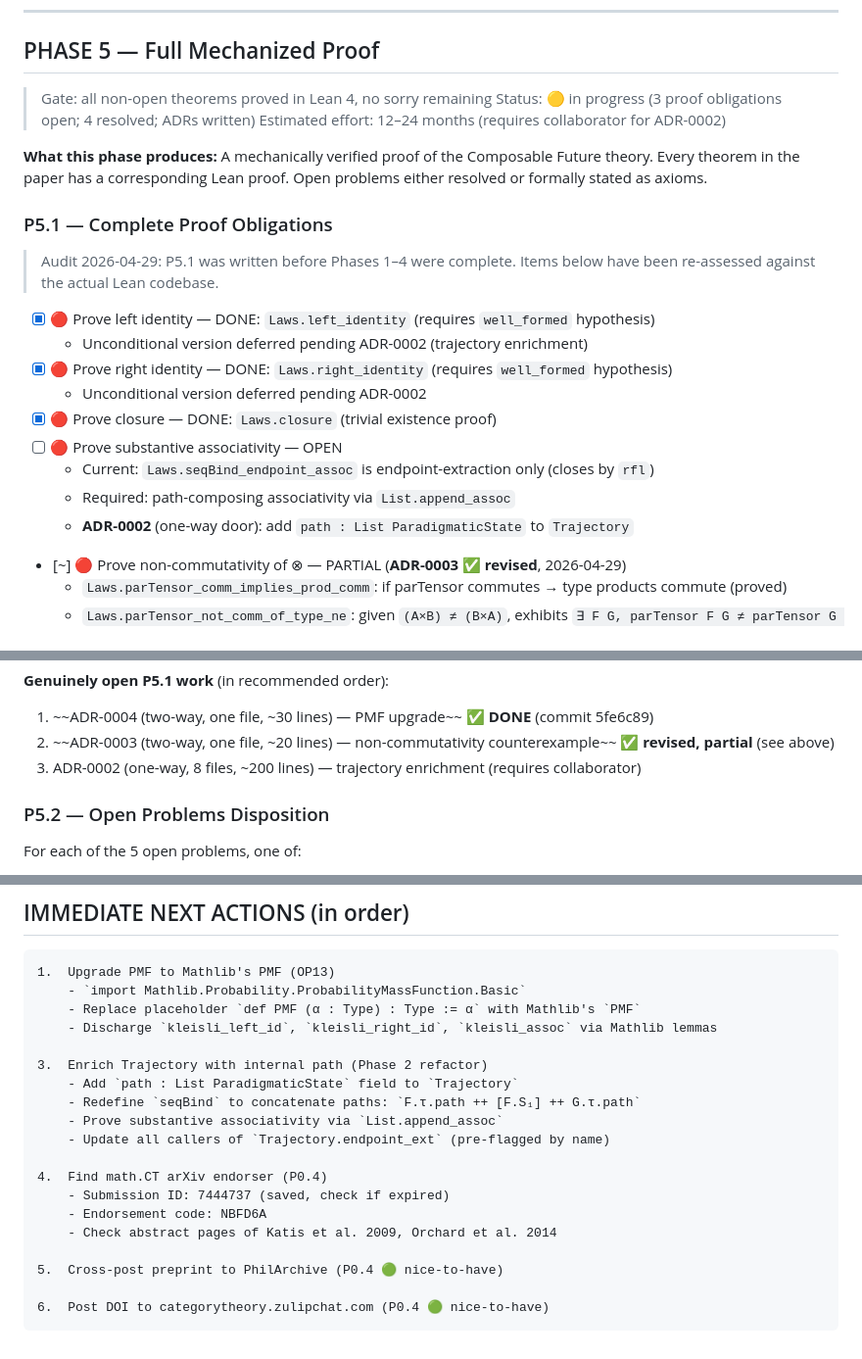
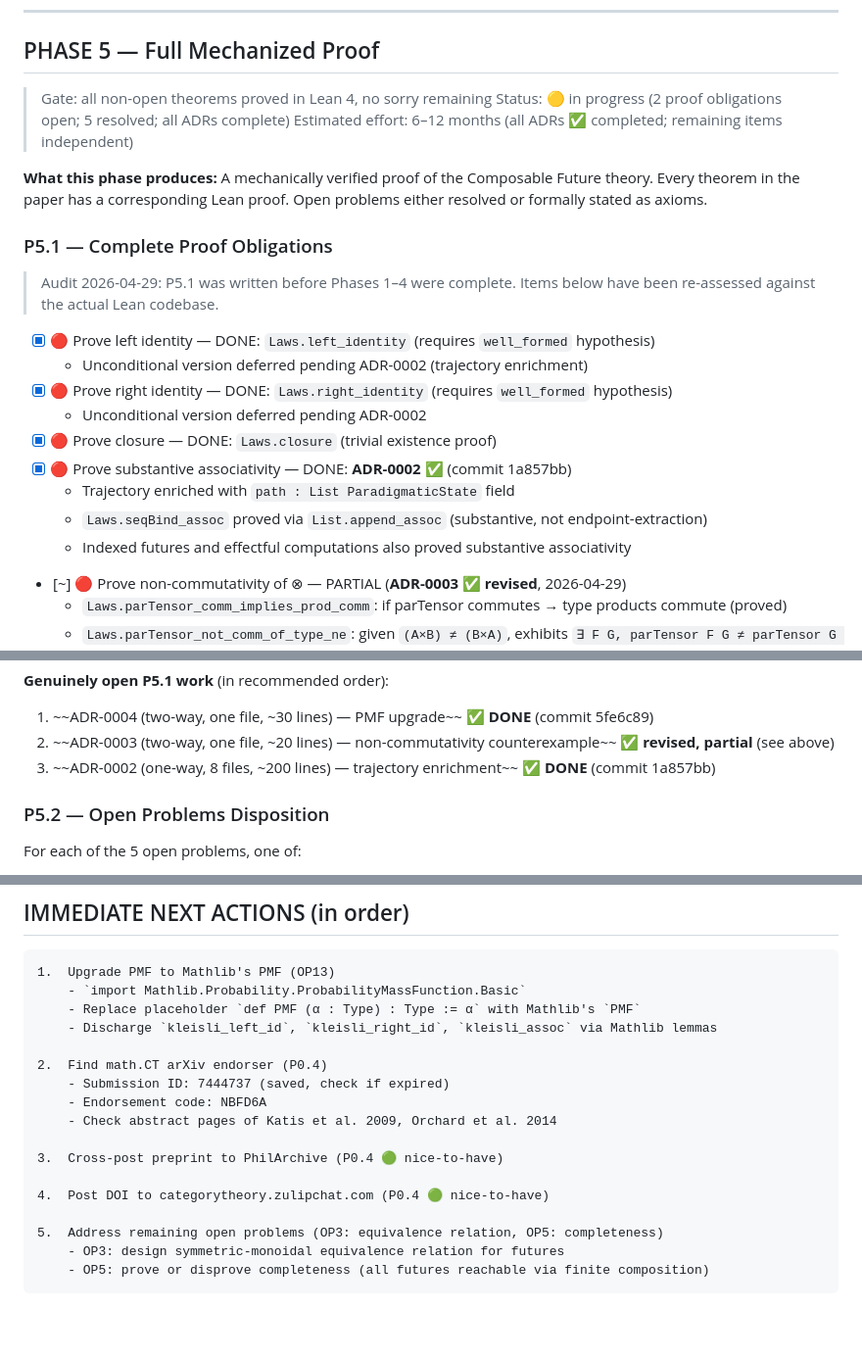
Before and after one commit to SHA888/composable-future, a Markdown page: TODO.md, 3 parts joined by grey strips. Shown at 98% size. Drawn GitHub-style; blank space fills up the shorter version.

Commit message:
docs(TODO): mark ADR-0002 complete, update P5.1 status and next actions

````diff
--- a/TODO.md
+++ b/TODO.md
@@ -501,8 +501,8 @@ before S₁ is realized?) and Open Problem 4 (does Φ ∘ Φ' hold?).
 ## PHASE 5 — Full Mechanized Proof
 
 > Gate: all non-open theorems proved in Lean 4, no sorry remaining
-> Status: 🟡 in progress (3 proof obligations open; 4 resolved; ADRs written)
-> Estimated effort: 12–24 months (requires collaborator for ADR-0002)
+> Status: 🟡 in progress (2 proof obligations open; 5 resolved; all ADRs complete)
+> Estimated effort: 6–12 months (all ADRs ✅ completed; remaining items independent)
 
 **What this phase produces:**
 A mechanically verified proof of the Composable Future theory.
@@ -519,10 +519,10 @@ Open problems either resolved or formally stated as axioms.
 - [x] 🔴 Prove right identity — DONE: `Laws.right_identity` (requires `well_formed` hypothesis)
   - Unconditional version deferred pending ADR-0002
 - [x] 🔴 Prove closure — DONE: `Laws.closure` (trivial existence proof)
-- [ ] 🔴 Prove substantive associativity — OPEN
-  - Current: `Laws.seqBind_endpoint_assoc` is endpoint-extraction only (closes by `rfl`)
-  - Required: path-composing associativity via `List.append_assoc`
-  - **ADR-0002** (one-way door): add `path : List ParadigmaticState` to `Trajectory`
+- [x] 🔴 Prove substantive associativity — DONE: **ADR-0002** ✅ (commit 1a857bb)
+  - Trajectory enriched with `path : List ParadigmaticState` field
+  - `Laws.seqBind_assoc` proved via `List.append_assoc` (substantive, not endpoint-extraction)
+  - Indexed futures and effectful computations also proved substantive associativity
 - [~] 🔴 Prove non-commutativity of ⊗ — PARTIAL (**ADR-0003 ✅ revised**, 2026-04-29)
   - `Laws.parTensor_comm_implies_prod_comm`: if parTensor commutes → type products commute (proved)
   - `Laws.parTensor_not_comm_of_type_ne`: given `(A×B) ≠ (B×A)`, exhibits `∃ F G, parTensor F G ≠ parTensor G F` (proved)
@@ -538,7 +538,7 @@ Open problems either resolved or formally stated as axioms.
 
 1. ~~ADR-0004 (two-way, one file, ~30 lines) — PMF upgrade~~ **✅ DONE** (commit 5fe6c89)
 2. ~~ADR-0003 (two-way, one file, ~20 lines) — non-commutativity counterexample~~ **✅ revised, partial** (see above)
-3. ADR-0002 (one-way, 8 files, ~200 lines) — trajectory enrichment (requires collaborator)
+3. ~~ADR-0002 (one-way, 8 files, ~200 lines) — trajectory enrichment~~ **✅ DONE** (commit 1a857bb)
 
 ### P5.2 — Open Problems Disposition
 
@@ -617,18 +617,16 @@ Where to find:
     - Replace placeholder `def PMF (α : Type) : Type := α` with Mathlib's `PMF`
     - Discharge `kleisli_left_id`, `kleisli_right_id`, `kleisli_assoc` via Mathlib lemmas
 
-3.  Enrich Trajectory with internal path (Phase 2 refactor)
-    - Add `path : List ParadigmaticState` field to `Trajectory`
-    - Redefine `seqBind` to concatenate paths: `F.τ.path ++ [F.S₁] ++ G.τ.path`
-    - Prove substantive associativity via `List.append_assoc`
-    - Update all callers of `Trajectory.endpoint_ext` (pre-flagged by name)
-
-4.  Find math.CT arXiv endorser (P0.4)
+2.  Find math.CT arXiv endorser (P0.4)
     - Submission ID: 7444737 (saved, check if expired)
     - Endorsement code: NBFD6A
     - Check abstract pages of Katis et al. 2009, Orchard et al. 2014
 
-5.  Cross-post preprint to PhilArchive (P0.4 🟢 nice-to-have)
+3.  Cross-post preprint to PhilArchive (P0.4 🟢 nice-to-have)
 
-6.  Post DOI to categorytheory.zulipchat.com (P0.4 🟢 nice-to-have)
+4.  Post DOI to categorytheory.zulipchat.com (P0.4 🟢 nice-to-have)
+
+5.  Address remaining open problems (OP3: equivalence relation, OP5: completeness)
+    - OP3: design symmetric-monoidal equivalence relation for futures
+    - OP5: prove or disprove completeness (all futures reachable via finite composition)
 ```
````
